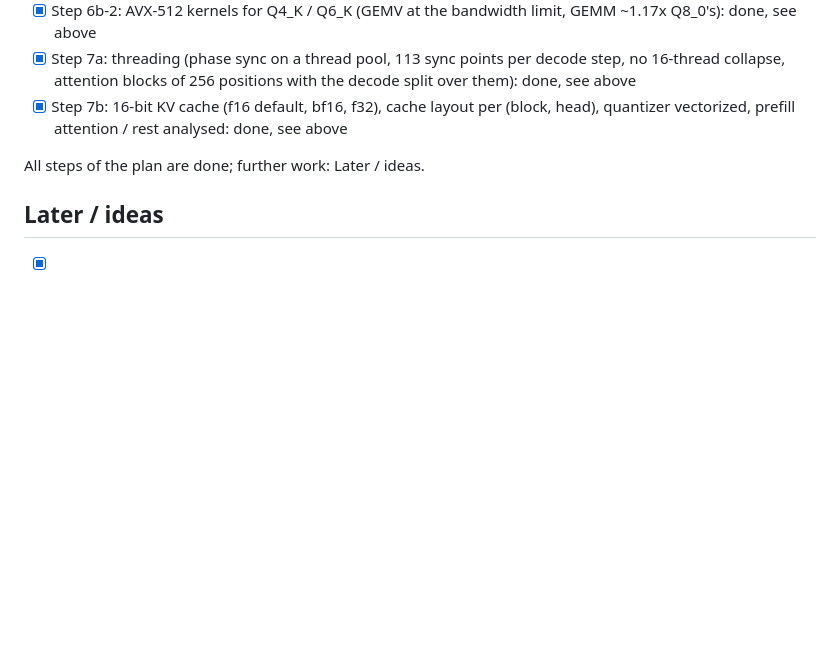
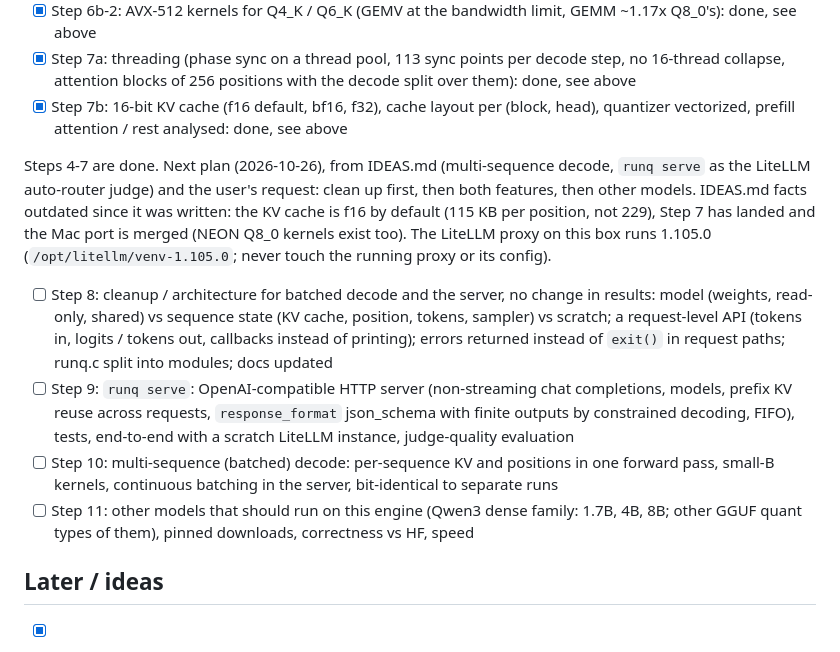
Before and after one commit to j3k0/gwenedeg, a Markdown page: TODO.md, the part around the change. GitHub-like rendering; blank space fills up the shorter version.

Commit message:
TODO: plan for Steps 8-11 (cleanup for the server and batched decode, runq serve, multi-sequence decode, other models)

```diff
--- a/TODO.md
+++ b/TODO.md
@@ -938,7 +938,22 @@ Found by the tests.
 - [x] Step 7b: 16-bit KV cache (f16 default, bf16, f32), cache layout per (block, head), quantizer
   vectorized, prefill attention / rest analysed: done, see above
 
-All steps of the plan are done; further work: Later / ideas.
+Steps 4-7 are done. Next plan (2026-10-26), from IDEAS.md (multi-sequence decode, `runq serve` as the
+LiteLLM auto-router judge) and the user's request: clean up first, then both features, then other models.
+IDEAS.md facts outdated since it was written: the KV cache is f16 by default (115 KB per position, not
+229), Step 7 has landed and the Mac port is merged (NEON Q8_0 kernels exist too). The LiteLLM proxy on
+this box runs 1.105.0 (`/opt/litellm/venv-1.105.0`; never touch the running proxy or its config).
+- [ ] Step 8: cleanup / architecture for batched decode and the server, no change in results:
+  model (weights, read-only, shared) vs sequence state (KV cache, position, tokens, sampler) vs
+  scratch; a request-level API (tokens in, logits / tokens out, callbacks instead of printing);
+  errors returned instead of `exit()` in request paths; runq.c split into modules; docs updated
+- [ ] Step 9: `runq serve`: OpenAI-compatible HTTP server (non-streaming chat completions, models,
+  prefix KV reuse across requests, `response_format` json_schema with finite outputs by constrained
+  decoding, FIFO), tests, end-to-end with a scratch LiteLLM instance, judge-quality evaluation
+- [ ] Step 10: multi-sequence (batched) decode: per-sequence KV and positions in one forward pass,
+  small-B kernels, continuous batching in the server, bit-identical to separate runs
+- [ ] Step 11: other models that should run on this engine (Qwen3 dense family: 1.7B, 4B, 8B; other
+  GGUF quant types of them), pinned downloads, correctness vs HF, speed
 
 ## Later / ideas
 - [x] 16-thread collapse: phase synchronization that waits for the work, not for every thread, on a
```
